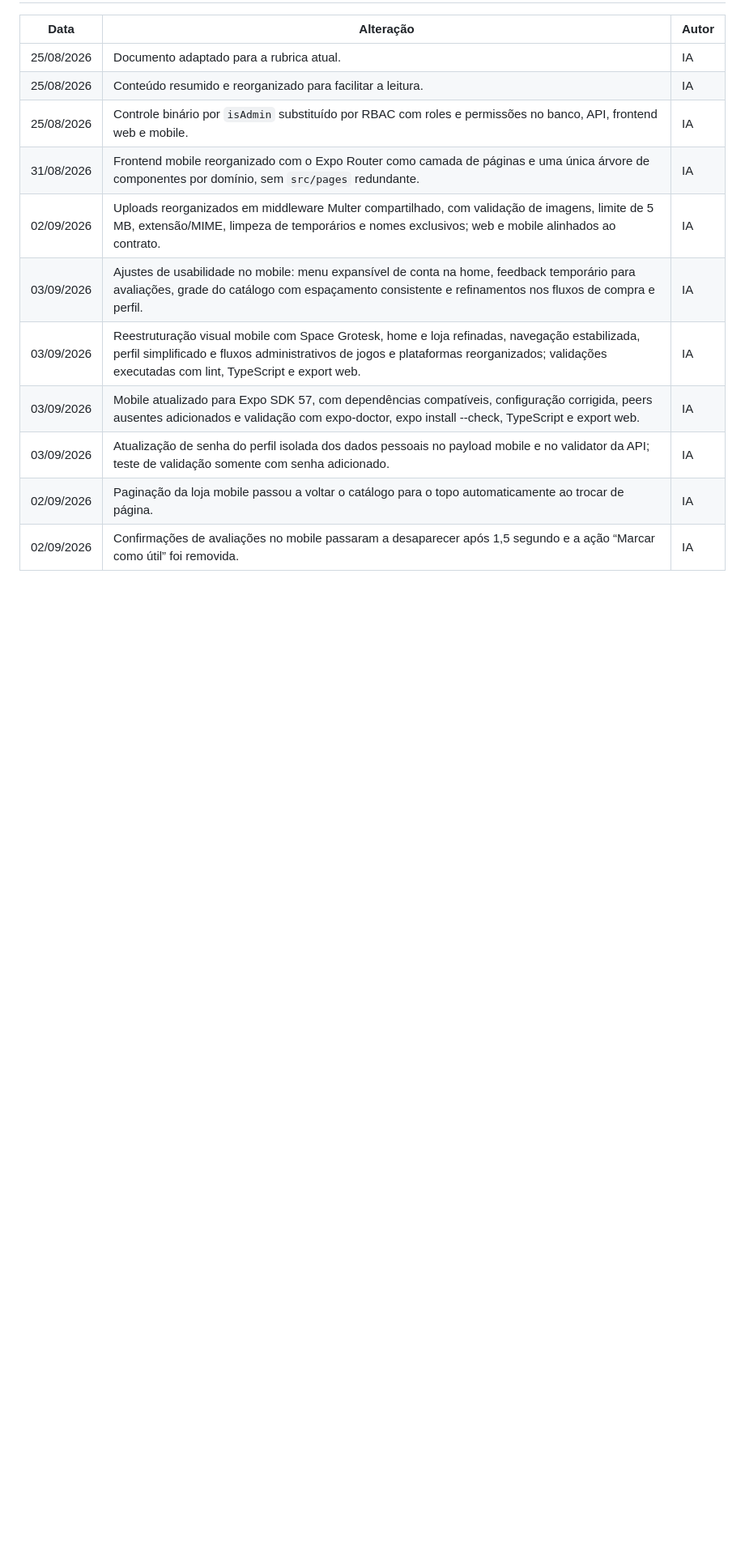
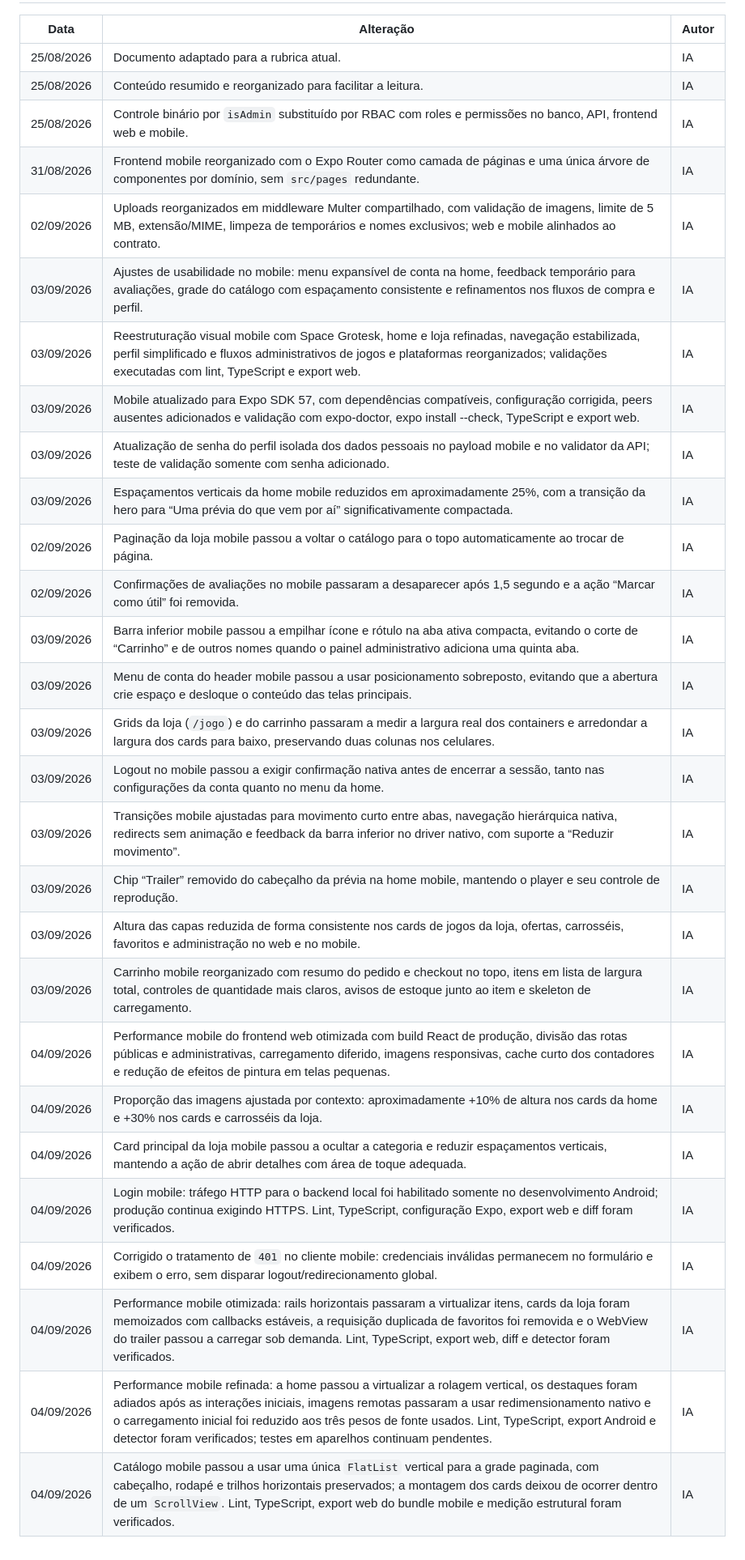
Before and after one commit to Mumurilo375/nexusFull, a Markdown page: rubrica.md, the part around one of its changes. Shown at 81% size. Drawn GitHub-style; blank space fills up the shorter version.

Commit message:
docs: atualiza evidencias da rubrica

```diff
--- a/rubrica.md
+++ b/rubrica.md
@@ -112,5 +112,22 @@ O arquivo `README_DIAGRAMAS.md` possui atores, fluxos, regras e endpoints que po
 | 03/09/2026 | Reestruturação visual mobile com Space Grotesk, home e loja refinadas, navegação estabilizada, perfil simplificado e fluxos administrativos de jogos e plataformas reorganizados; validações executadas com lint, TypeScript e export web. | IA |
 | 03/09/2026 | Mobile atualizado para Expo SDK 57, com dependências compatíveis, configuração corrigida, peers ausentes adicionados e validação com expo-doctor, expo install --check, TypeScript e export web. | IA |
 | 03/09/2026 | Atualização de senha do perfil isolada dos dados pessoais no payload mobile e no validator da API; teste de validação somente com senha adicionado. | IA |
+| 03/09/2026 | Espaçamentos verticais da home mobile reduzidos em aproximadamente 25%, com a transição da hero para “Uma prévia do que vem por aí” significativamente compactada. | IA |
 | 02/09/2026 | Paginação da loja mobile passou a voltar o catálogo para o topo automaticamente ao trocar de página. | IA |
 | 02/09/2026 | Confirmações de avaliações no mobile passaram a desaparecer após 1,5 segundo e a ação “Marcar como útil” foi removida. | IA |
+| 03/09/2026 | Barra inferior mobile passou a empilhar ícone e rótulo na aba ativa compacta, evitando o corte de “Carrinho” e de outros nomes quando o painel administrativo adiciona uma quinta aba. | IA |
+| 03/09/2026 | Menu de conta do header mobile passou a usar posicionamento sobreposto, evitando que a abertura crie espaço e desloque o conteúdo das telas principais. | IA |
+| 03/09/2026 | Grids da loja (`/jogo`) e do carrinho passaram a medir a largura real dos containers e arredondar a largura dos cards para baixo, preservando duas colunas nos celulares. | IA |
+| 03/09/2026 | Logout no mobile passou a exigir confirmação nativa antes de encerrar a sessão, tanto nas configurações da conta quanto no menu da home. | IA |
+| 03/09/2026 | Transições mobile ajustadas para movimento curto entre abas, navegação hierárquica nativa, redirects sem animação e feedback da barra inferior no driver nativo, com suporte a “Reduzir movimento”. | IA |
+| 03/09/2026 | Chip “Trailer” removido do cabeçalho da prévia na home mobile, mantendo o player e seu controle de reprodução. | IA |
+| 03/09/2026 | Altura das capas reduzida de forma consistente nos cards de jogos da loja, ofertas, carrosséis, favoritos e administração no web e no mobile. | IA |
+| 03/09/2026 | Carrinho mobile reorganizado com resumo do pedido e checkout no topo, itens em lista de largura total, controles de quantidade mais claros, avisos de estoque junto ao item e skeleton de carregamento. | IA |
+| 04/09/2026 | Performance mobile do frontend web otimizada com build React de produção, divisão das rotas públicas e administrativas, carregamento diferido, imagens responsivas, cache curto dos contadores e redução de efeitos de pintura em telas pequenas. | IA |
+| 04/09/2026 | Proporção das imagens ajustada por contexto: aproximadamente +10% de altura nos cards da home e +30% nos cards e carrosséis da loja. | IA |
+| 04/09/2026 | Card principal da loja mobile passou a ocultar a categoria e reduzir espaçamentos verticais, mantendo a ação de abrir detalhes com área de toque adequada. | IA |
+| 04/09/2026 | Login mobile: tráfego HTTP para o backend local foi habilitado somente no desenvolvimento Android; produção continua exigindo HTTPS. Lint, TypeScript, configuração Expo, export web e diff foram verificados. | IA |
+| 04/09/2026 | Corrigido o tratamento de `401` no cliente mobile: credenciais inválidas permanecem no formulário e exibem o erro, sem disparar logout/redirecionamento global. | IA |
+| 04/09/2026 | Performance mobile otimizada: rails horizontais passaram a virtualizar itens, cards da loja foram memoizados com callbacks estáveis, a requisição duplicada de favoritos foi removida e o WebView do trailer passou a carregar sob demanda. Lint, TypeScript, export web, diff e detector foram verificados. | IA |
+| 04/09/2026 | Performance mobile refinada: a home passou a virtualizar a rolagem vertical, os destaques foram adiados após as interações iniciais, imagens remotas passaram a usar redimensionamento nativo e o carregamento inicial foi reduzido aos três pesos de fonte usados. Lint, TypeScript, export Android e detector foram verificados; testes em aparelhos continuam pendentes. | IA |
+| 04/09/2026 | Catálogo mobile passou a usar uma única `FlatList` vertical para a grade paginada, com cabeçalho, rodapé e trilhos horizontais preservados; a montagem dos cards deixou de ocorrer dentro de um `ScrollView`. Lint, TypeScript, export web do bundle mobile e medição estrutural foram verificados. | IA |
```
Also changed, not shown: other parts of rubrica.md (+2 -2 lines).
